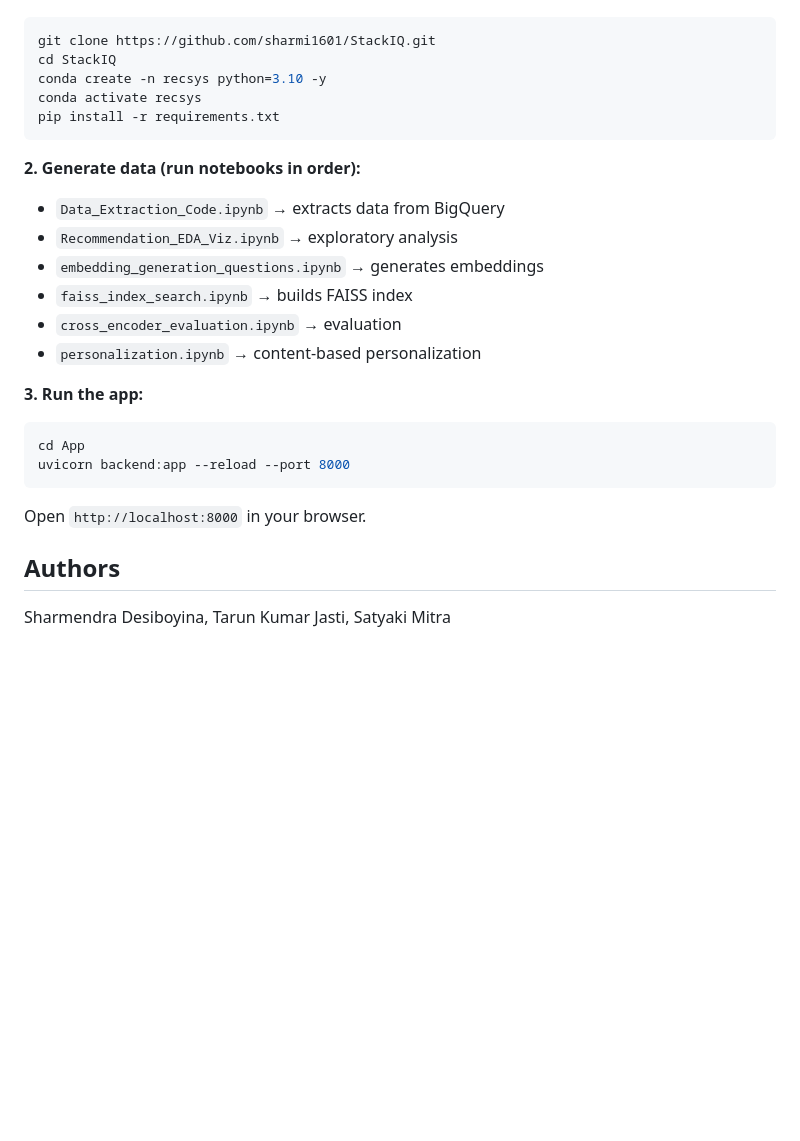
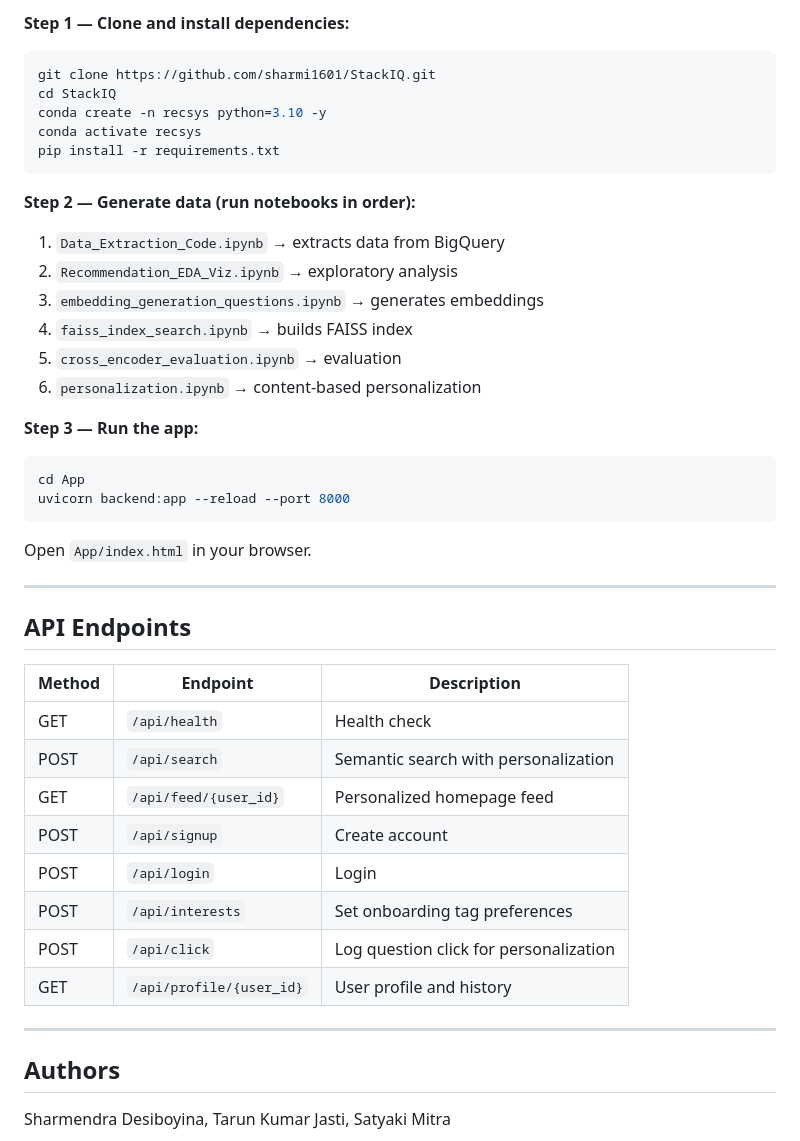
Before and after one commit to sharmi1601/StackIQ, a Markdown page: README.md, the part around one of its changes. Drawn GitHub-style; blank space fills up the shorter version.

````diff
--- a/README.md
+++ b/README.md
@@ -76,3 +125,4 @@ Content-based filtering tracks user clicks and builds tag-preference profiles. A
+**Step 1 — Clone and install dependencies:**
 ```bash
 git clone https://github.com/sharmi1601/StackIQ.git
 cd StackIQ
@@ -81,20 +131,38 @@ conda activate recsys
 pip install -r requirements.txt
 ```
 
-**2. Generate data (run notebooks in order):**
-- `Data_Extraction_Code.ipynb` → extracts data from BigQuery
-- `Recommendation_EDA_Viz.ipynb` → exploratory analysis
-- `embedding_generation_questions.ipynb` → generates embeddings
-- `faiss_index_search.ipynb` → builds FAISS index
-- `cross_encoder_evaluation.ipynb` → evaluation
-- `personalization.ipynb` → content-based personalization
+**Step 2 — Generate data (run notebooks in order):**
+1. `Data_Extraction_Code.ipynb` → extracts data from BigQuery
+2. `Recommendation_EDA_Viz.ipynb` → exploratory analysis
+3. `embedding_generation_questions.ipynb` → generates embeddings
+4. `faiss_index_search.ipynb` → builds FAISS index
+5. `cross_encoder_evaluation.ipynb` → evaluation
+6. `personalization.ipynb` → content-based personalization
 
-**3. Run the app:**
+**Step 3 — Run the app:**
 ```bash
 cd App
 uvicorn backend:app --reload --port 8000
 ```
-Open `http://localhost:8000` in your browser.
+
+Open `App/index.html` in your browser.
+
+---
+
+## API Endpoints
+
+| Method | Endpoint | Description |
+|--------|----------|-------------|
+| GET | `/api/health` | Health check |
+| POST | `/api/search` | Semantic search with personalization |
+| GET | `/api/feed/{user_id}` | Personalized homepage feed |
+| POST | `/api/signup` | Create account |
+| POST | `/api/login` | Login |
+| POST | `/api/interests` | Set onboarding tag preferences |
+| POST | `/api/click` | Log question click for personalization |
+| GET | `/api/profile/{user_id}` | User profile and history |
+
+---
 
 ## Authors
 
````
Also changed, not shown: other parts of README.md (+52 -3 lines).
